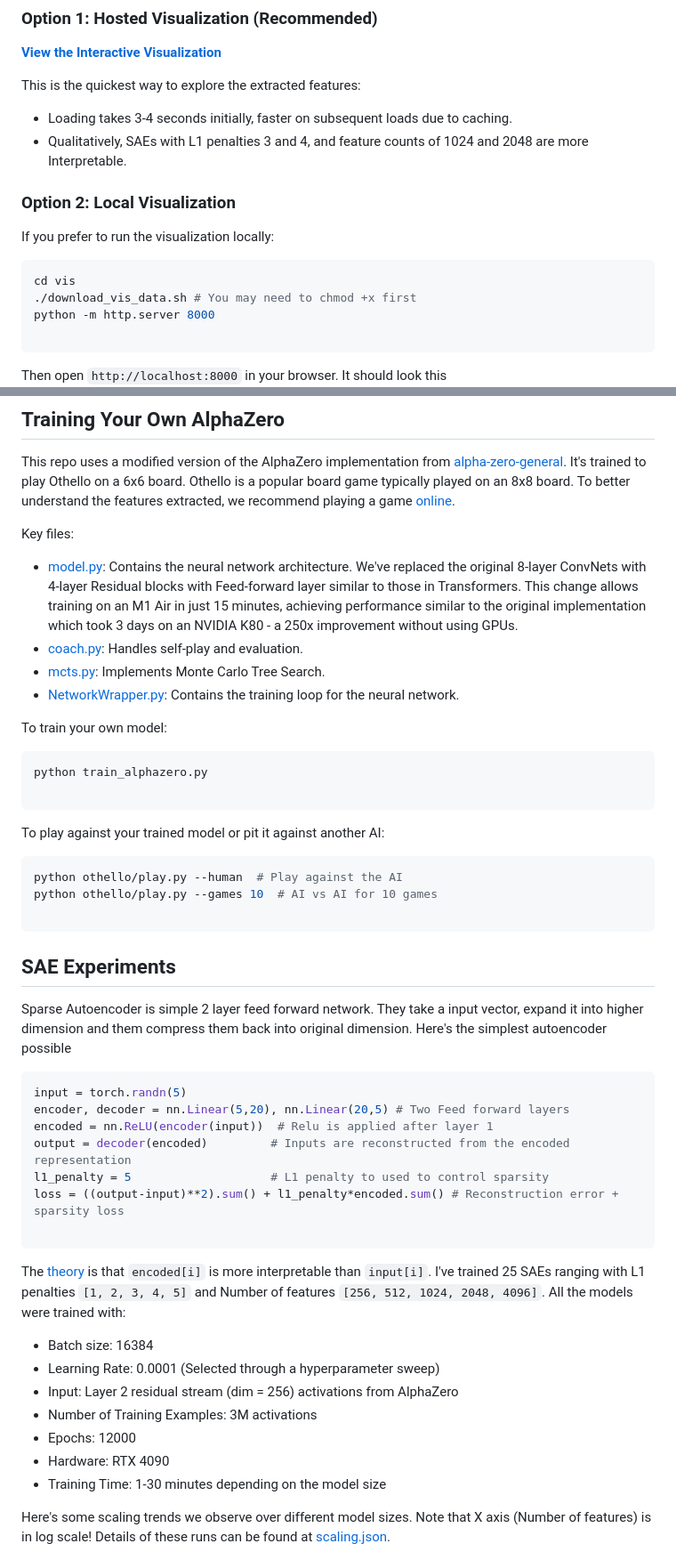
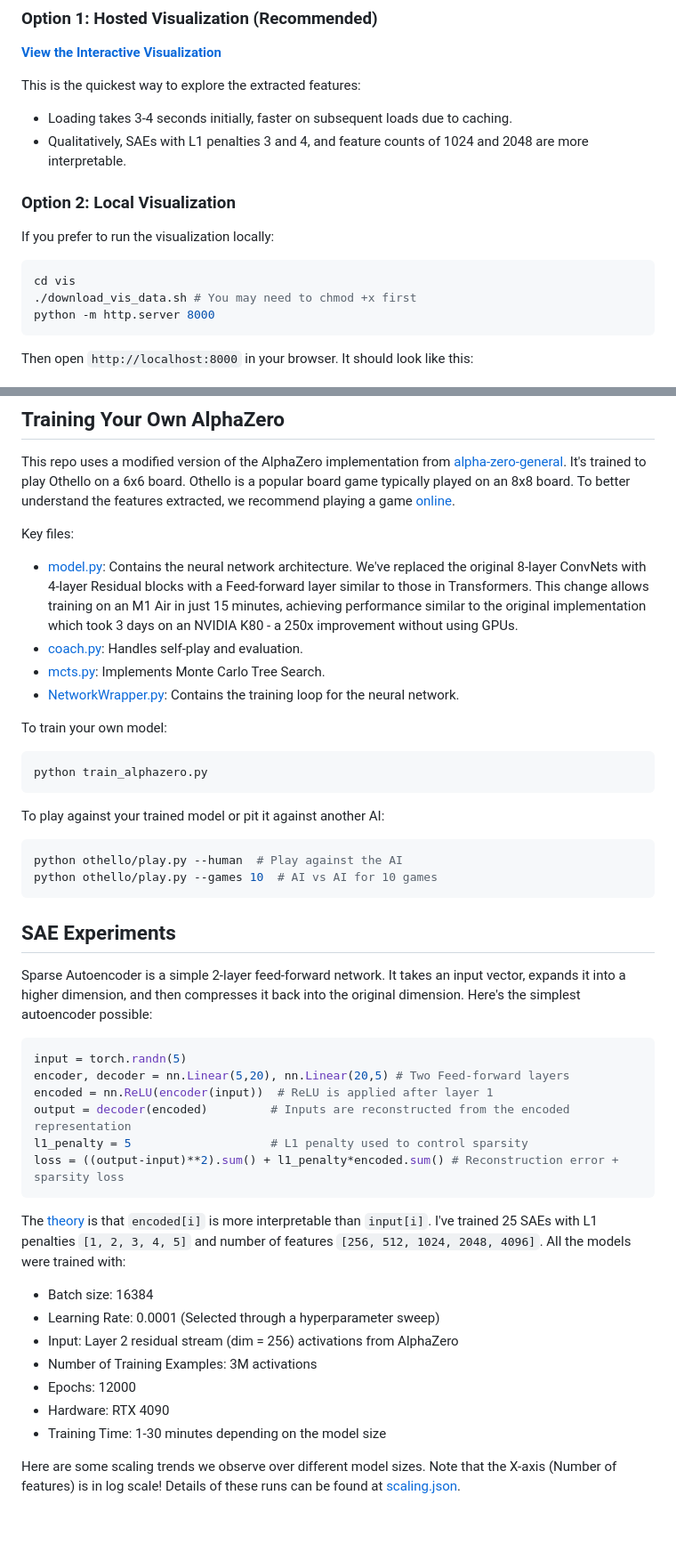
Before and after one commit to pavanyellow/alphasae, a Markdown page: README.md, 2 parts joined by grey strips. Shown: that part at 89% size. Drawn GitHub-style; blank space fills up the shorter version.

Commit message:
fix typos in readme

````diff
--- a/README.md
+++ b/README.md
@@ -12,7 +12,7 @@ The goal of this repo is to use SAEs to extract novel features from a model that
 This is the quickest way to explore the extracted features:
 
 - Loading takes 3-4 seconds initially, faster on subsequent loads due to caching.
-- Qualitatively, SAEs with L1 penalties 3 and 4, and feature counts of 1024 and 2048 are more Interpretable.
+- Qualitatively, SAEs with L1 penalties 3 and 4, and feature counts of 1024 and 2048 are more interpretable.
 
 ### Option 2: Local Visualization
 
@@ -22,10 +22,9 @@ If you prefer to run the visualization locally:
 cd vis
 ./download_vis_data.sh # You may need to chmod +x first
 python -m http.server 8000
-
 ```
 
-Then open `http://localhost:8000` in your browser. It should look this
+Then open `http://localhost:8000` in your browser. It should look like this:
 ![vis](assets/vis.png)
 
 ## Dependencies
@@ -64,7 +60,7 @@ This repo uses a modified version of the AlphaZero implementation from [alpha-ze
 
 Key files:
 
-- [model.py](https://github.com/pavanyellow/alphasae/blob/main/othello/model.py): Contains the neural network architecture. We've replaced the original 8-layer ConvNets with 4-layer Residual blocks with Feed-forward layer similar to those in Transformers. This change allows training on an M1 Air in just 15 minutes, achieving performance similar to the original implementation which took 3 days on an NVIDIA K80 - a 250x improvement without using GPUs.
+- [model.py](https://github.com/pavanyellow/alphasae/blob/main/othello/model.py): Contains the neural network architecture. We've replaced the original 8-layer ConvNets with 4-layer Residual blocks with a Feed-forward layer similar to those in Transformers. This change allows training on an M1 Air in just 15 minutes, achieving performance similar to the original implementation which took 3 days on an NVIDIA K80 - a 250x improvement without using GPUs.
 - [coach.py](https://github.com/pavanyellow/alphasae/blob/main/alphazero/Coach.py): Handles self-play and evaluation.
 - [mcts.py](https://github.com/pavanyellow/alphasae/blob/main/alphazero/MCTS.py): Implements Monte Carlo Tree Search.
 - [NetworkWrapper.py](https://github.com/pavanyellow/alphasae/blob/main/othello/NetworkWrapper.py): Contains the training loop for the neural network.
@@ -73,7 +69,6 @@ To train your own model:
 
 ```bash
 python train_alphazero.py
-
 ```
 
 To play against your trained model or pit it against another AI:
@@ -81,24 +76,22 @@ To play against your trained model or pit it against another AI:
 ```bash
 python othello/play.py --human  # Play against the AI
 python othello/play.py --games 10  # AI vs AI for 10 games
-
 ```
 
 ## SAE Experiments
 
-Sparse Autoencoder is simple 2 layer feed forward network. They take a input vector, expand it into higher dimension and them compress them back into original dimension. Here's the simplest autoencoder possible
+Sparse Autoencoder is a simple 2-layer feed-forward network. It takes an input vector, expands it into a higher dimension, and then compresses it back into the original dimension. Here's the simplest autoencoder possible:
 
 ```python
 input = torch.randn(5)
-encoder, decoder = nn.Linear(5,20), nn.Linear(20,5) # Two Feed forward layers
-encoded = nn.ReLU(encoder(input))  # Relu is applied after layer 1
+encoder, decoder = nn.Linear(5,20), nn.Linear(20,5) # Two Feed-forward layers
+encoded = nn.ReLU(encoder(input))  # ReLU is applied after layer 1
 output = decoder(encoded)         # Inputs are reconstructed from the encoded representation
-l1_penalty = 5                    # L1 penalty to used to control sparsity
+l1_penalty = 5                    # L1 penalty used to control sparsity
 loss = ((output-input)**2).sum() + l1_penalty*encoded.sum() # Reconstruction error + sparsity loss
-
 ```
 The [theory](https://transformer-circuits.pub/2022/toy_model/index.html#strategic-approach-overcomplete) is that `encoded[i]` is more interpretable than `input[i]`.
-I've trained 25 SAEs ranging with L1 penalties `[1, 2, 3, 4, 5]` and Number of features `[256, 512, 1024, 2048, 4096]`. All the models were trained with:
+I've trained 25 SAEs with L1 penalties `[1, 2, 3, 4, 5]` and number of features `[256, 512, 1024, 2048, 4096]`. All the models were trained with:
 - Batch size: 16384
 - Learning Rate: 0.0001 (Selected through a hyperparameter sweep)
 - Input: Layer 2 residual stream (dim = 256) activations from AlphaZero
@@ -107,8 +100,7 @@ I've trained 25 SAEs ranging with L1 penalties `[1, 2, 3, 4, 5]` and Number of f
 - Hardware: RTX 4090
 - Training Time: 1-30 minutes depending on the model size
 
-Here's some scaling trends we observe over different model sizes. Note that X axis (Number of features) is in log scale! Details of these runs can be found at [scaling.json](https://huggingface.co/datasets/pavanyellow/othello/blob/main/scaling.json).
-
+Here are some scaling trends we observe over different model sizes. Note that the X-axis (Number of features) is in log scale! Details of these runs can be found at [scaling.json](https://huggingface.co/datasets/pavanyellow/othello/blob/main/scaling.json).
 
 ![l0](assets/l0_features.png)
 
````
Also changed, not shown: other parts of README.md (+0 -3 lines).
